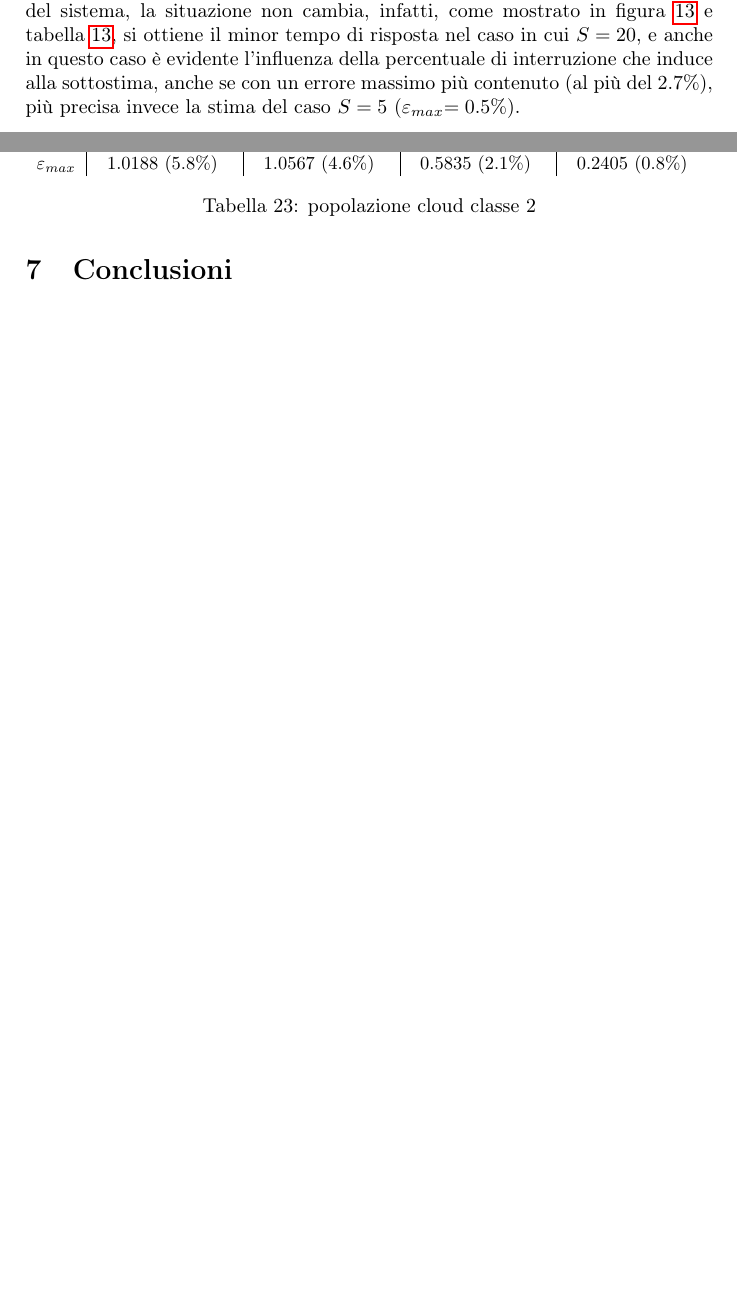
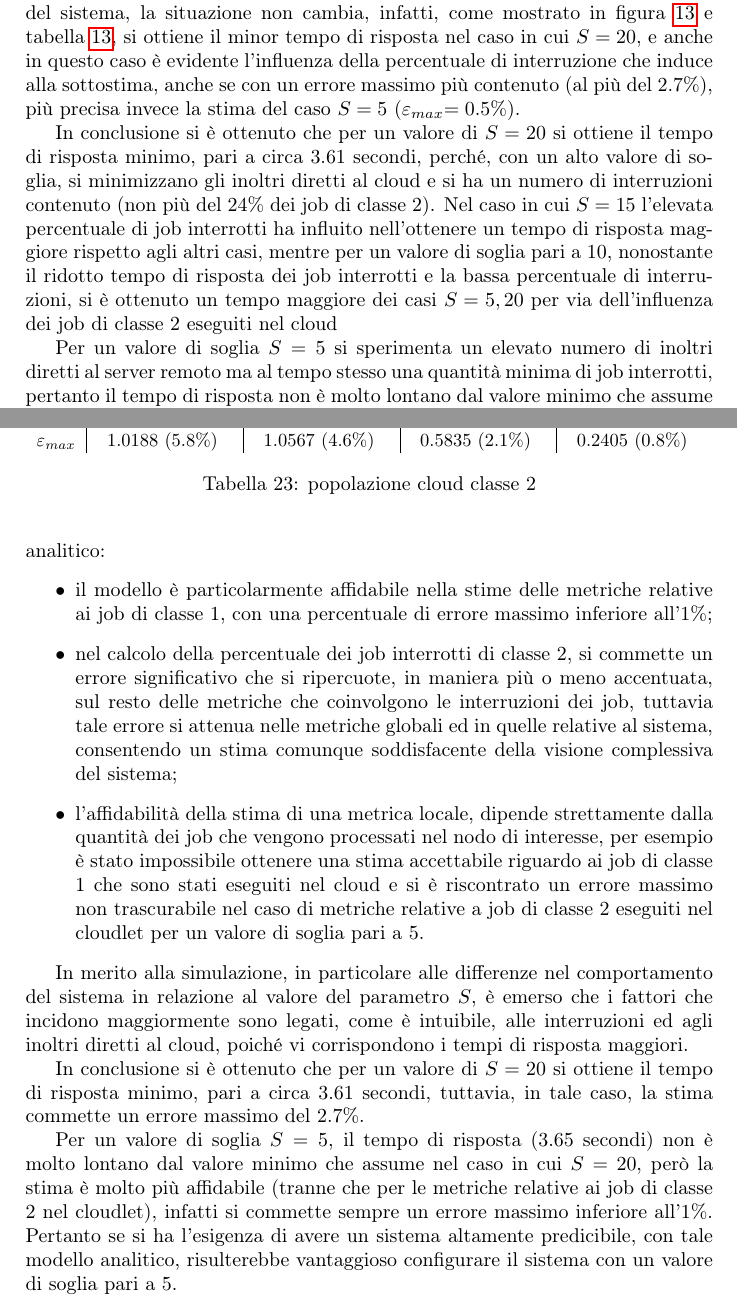
Before and after one commit to simonefalvo/simcloud-report, a LaTeX document (simcloud.tex, which reads sections/conclusion.tex, sections/results.tex): two parts of pages 36 and 47 of 48 before the commit and two parts of pages 36 and 48 of 49 after it, joined at a grey line, cut so that both start at the same text, the shorter picture padded with empty space. Compiled offline with pdfLaTeX.

Commit message:
conclusione, ampliamento discussione su tempo di risposta del sistema

```diff
--- a/sections/conclusion.tex
+++ b/sections/conclusion.tex
@@ -1,0 +8,35 @@
+analitico:
+\begin{itemize}
+\item il modello è particolarmente affidabile nella stime delle metriche
+relative ai job di classe 1, con una percentuale di errore massimo inferiore
+all'$1\%$;
+\item nel calcolo della percentuale dei job interrotti di classe 2, si commette
+un errore significativo che si ripercuote, in maniera più o meno accentuata, sul
+resto delle metriche che coinvolgono le interruzioni dei job, tuttavia tale
+errore si attenua nelle metriche globali ed in quelle relative al sistema,
+consentendo un stima comunque soddisfacente della visione complessiva del
+sistema;
+\item l'affidabilità della stima di una metrica locale, dipende strettamente
+dalla quantità dei job che vengono processati nel nodo di interesse, per esempio
+è stato impossibile ottenere una stima accettabile riguardo ai job di classe 1
+che sono stati eseguiti nel cloud e si è riscontrato un errore massimo non
+trascurabile nel caso di metriche relative a job di classe 2 eseguiti nel
+cloudlet per un valore di soglia pari a 5.
+\end{itemize}
+
+In merito alla simulazione, in particolare alle differenze nel comportamento del
+sistema in relazione al valore del parametro $S$, è emerso che i fattori che
+incidono maggiormente sono legati, come è intuibile, alle interruzioni ed agli
+inoltri diretti al cloud, poiché vi corrispondono i tempi di risposta maggiori.
+
+In conclusione si è ottenuto che per un valore di $S=20$ si ottiene il
+tempo di risposta minimo, pari a circa $3.61$ secondi, tuttavia, in tale caso,
+la stima commette un errore massimo del $2.7\%$.
+
+Per un valore di soglia $S=5$, il tempo di risposta ($3.65$ secondi) non è molto
+lontano dal valore minimo che assume nel caso in cui $S=20$, però la stima è
+molto più affidabile (tranne che per le metriche relative ai job di classe 2 nel
+cloudlet), infatti si commette sempre un errore massimo inferiore all'$1\%$.
+Pertanto se si ha l'esigenza di avere un sistema altamente predicibile, con tale
+modello analitico, risulterebbe vantaggioso configurare il sistema con un valore
+di soglia pari a 5.
--- a/sections/results.tex
+++ b/sections/results.tex
@@ -482,6 +482,23 @@ nel caso in cui $S=20$, e anche in questo caso è evidente l'influenza della
 percentuale di interruzione che induce alla sottostima, anche se con un errore
 massimo più contenuto (al più del $2.7\%$), più precisa invece la stima
 del caso $S=5$ (\epsmx$=0.5\%$).
+
+In conclusione si è ottenuto che per un valore di $S=20$ si ottiene il
+tempo di risposta minimo, pari a circa $3.61$ secondi, perché, con un alto
+valore di soglia, si minimizzano gli inoltri diretti al cloud e si ha un numero
+di interruzioni contenuto (non più del $24\%$ dei job di classe 2).
+Nel caso in cui $S=15$ l'elevata percentuale di job interrotti ha influito
+nell'ottenere un tempo di risposta maggiore rispetto agli altri casi, mentre per
+un valore di soglia pari a $10$, nonostante il ridotto tempo di risposta dei job
+interrotti e la bassa percentuale di interruzioni, si è ottenuto un tempo
+maggiore dei casi $S=5,20$ per via dell'influenza dei job di classe 2 eseguiti
+nel cloud
+
+Per un valore di soglia $S=5$ si sperimenta un
+elevato numero di inoltri diretti al server remoto ma al tempo stesso una
+quantità minima di job interrotti, pertanto il tempo di risposta non è molto
+lontano dal valore minimo che assume nel caso in cui $S=20$.
+
 \begin{figure}[!h]
 \centering
 %
```
Also changed, not shown: simcloud.pdf, sections/conclusion.tex (6 more changed lines).
